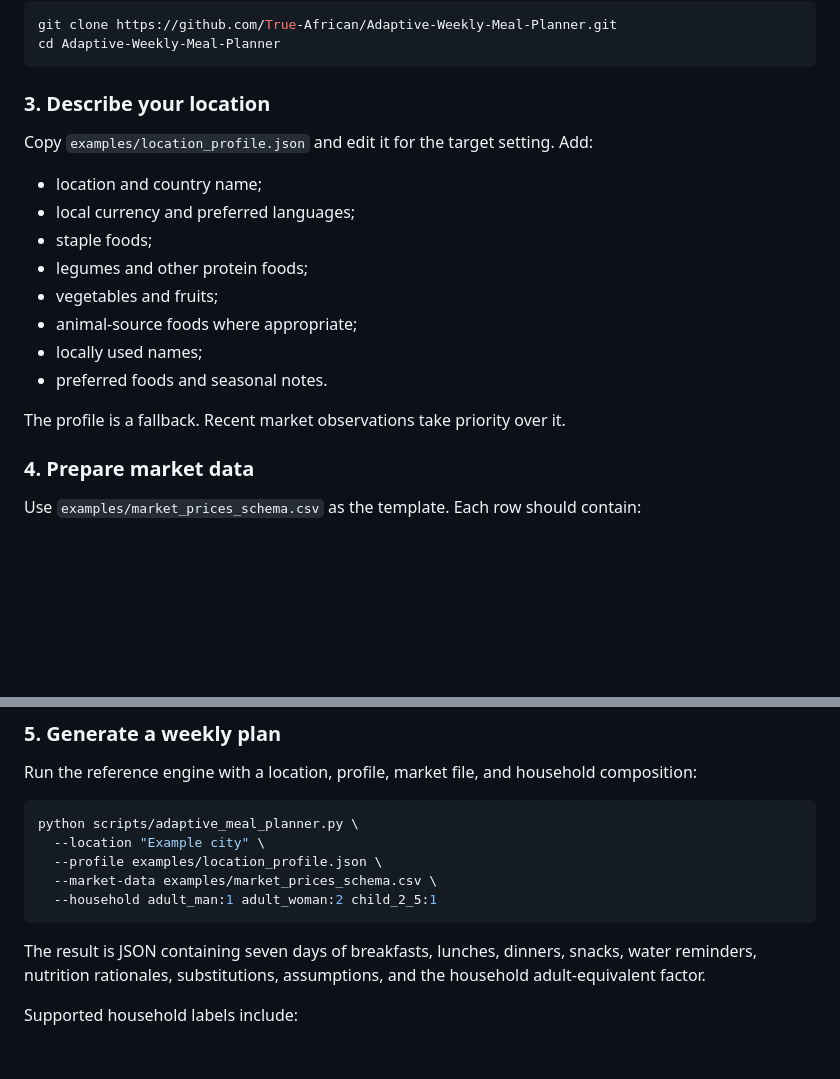
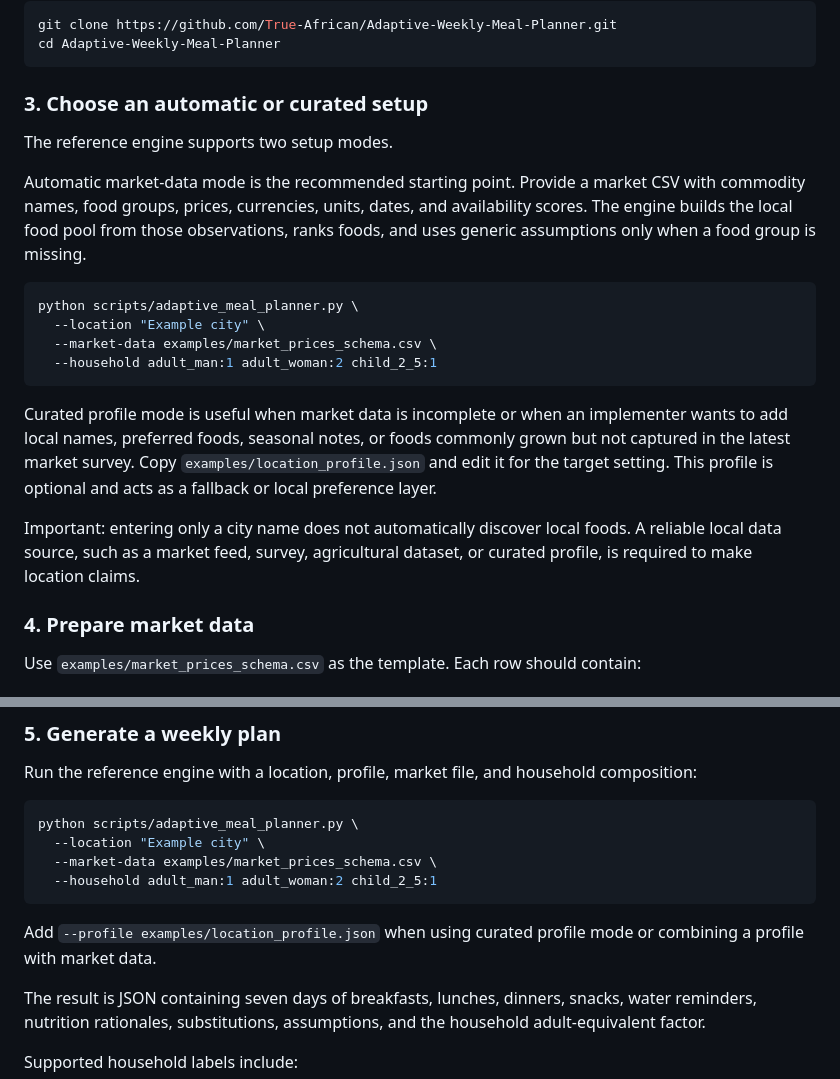
Before and after one commit to True-African/Adaptive-Weekly-Meal-Planner, a Markdown page: README.md, 2 parts joined by grey strips. Drawn GitHub-style; blank space fills up the shorter version.

Commit message:
Clarify automatic location setup

````diff
--- a/README.md
+++ b/README.md
@@ -21,20 +21,22 @@ git clone https://github.com/True-African/Adaptive-Weekly-Meal-Planner.git
 cd Adaptive-Weekly-Meal-Planner
 ```
 
-### 3. Describe your location
+### 3. Choose an automatic or curated setup
 
-Copy `examples/location_profile.json` and edit it for the target setting. Add:
+The reference engine supports two setup modes.
 
-- location and country name;
-- local currency and preferred languages;
-- staple foods;
-- legumes and other protein foods;
-- vegetables and fruits;
-- animal-source foods where appropriate;
-- locally used names;
-- preferred foods and seasonal notes.
+Automatic market-data mode is the recommended starting point. Provide a market CSV with commodity names, food groups, prices, currencies, units, dates, and availability scores. The engine builds the local food pool from those observations, ranks foods, and uses generic assumptions only when a food group is missing.
 
-The profile is a fallback. Recent market observations take priority over it.
+```bash
+python scripts/adaptive_meal_planner.py \
+  --location "Example city" \
+  --market-data examples/market_prices_schema.csv \
+  --household adult_man:1 adult_woman:2 child_2_5:1
+```
+
+Curated profile mode is useful when market data is incomplete or when an implementer wants to add local names, preferred foods, seasonal notes, or foods commonly grown but not captured in the latest market survey. Copy `examples/location_profile.json` and edit it for the target setting. This profile is optional and acts as a fallback or local preference layer.
+
+Important: entering only a city name does not automatically discover local foods. A reliable local data source, such as a market feed, survey, agricultural dataset, or curated profile, is required to make location claims.
 
 ### 4. Prepare market data
 
@@ -57,10 +59,11 @@ Run the reference engine with a location, profile, market file, and household co
 ```bash
 python scripts/adaptive_meal_planner.py \
   --location "Example city" \
-  --profile examples/location_profile.json \
   --market-data examples/market_prices_schema.csv \
   --household adult_man:1 adult_woman:2 child_2_5:1
 ```
+
+Add `--profile examples/location_profile.json` when using curated profile mode or combining a profile with market data.
 
 The result is JSON containing seven days of breakfasts, lunches, dinners, snacks, water reminders, nutrition rationales, substitutions, assumptions, and the household adult-equivalent factor.
 
````
